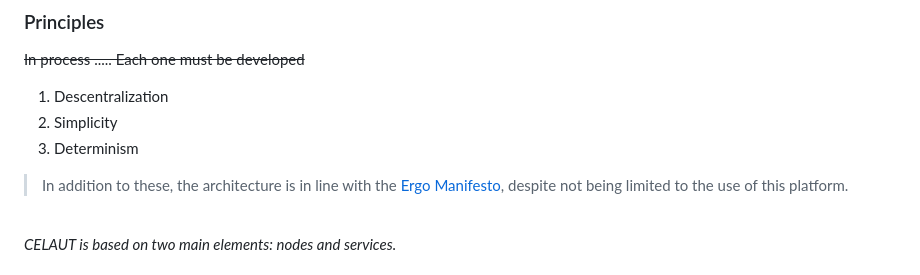
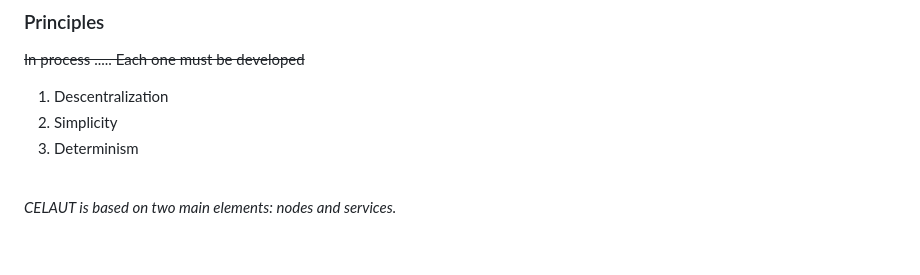
Before and after one commit to celaut-project/celaut-architecture, a Markdown page: README.md, the part around the change. Drawn GitHub-style; blank space fills up the shorter version.

```diff
--- a/README.md
+++ b/README.md
@@ -35,8 +35,6 @@ In a cellular automaton, the fewer and/or less complex the rules governing agent
 1. Descentralization
 2. Simplicity
 3. Determinism
-
->In addition to these, the architecture is in line with the [Ergo Manifesto](https://ergoplatform.org/en/blog/2021-04-26-the-ergo-manifesto), despite not being limited to the use of this platform.
 
 <br>
 
```
